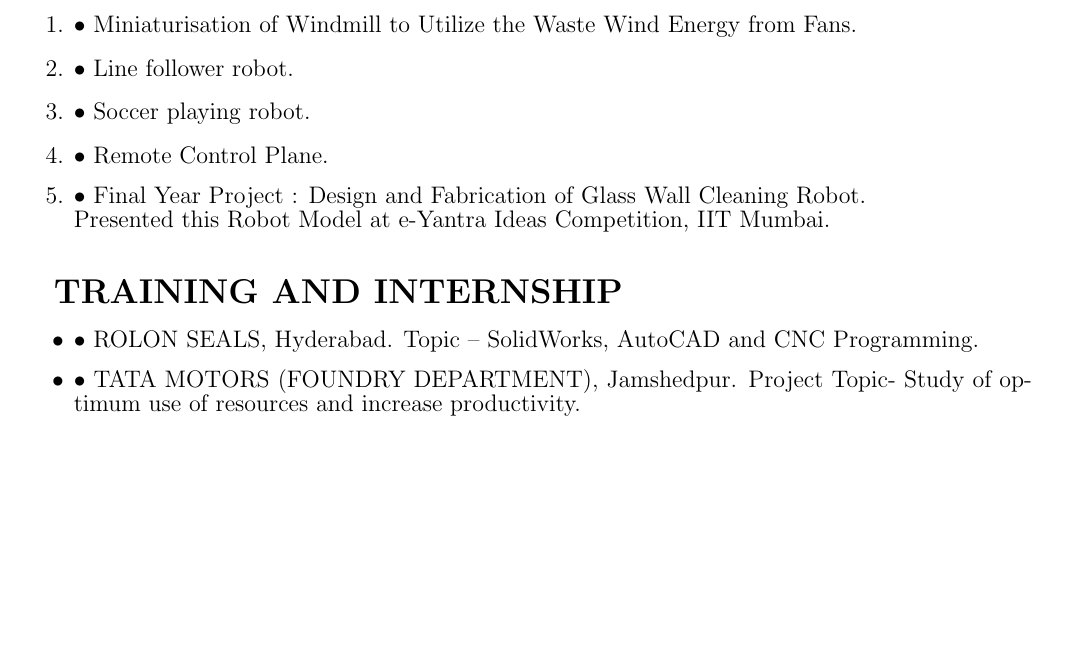
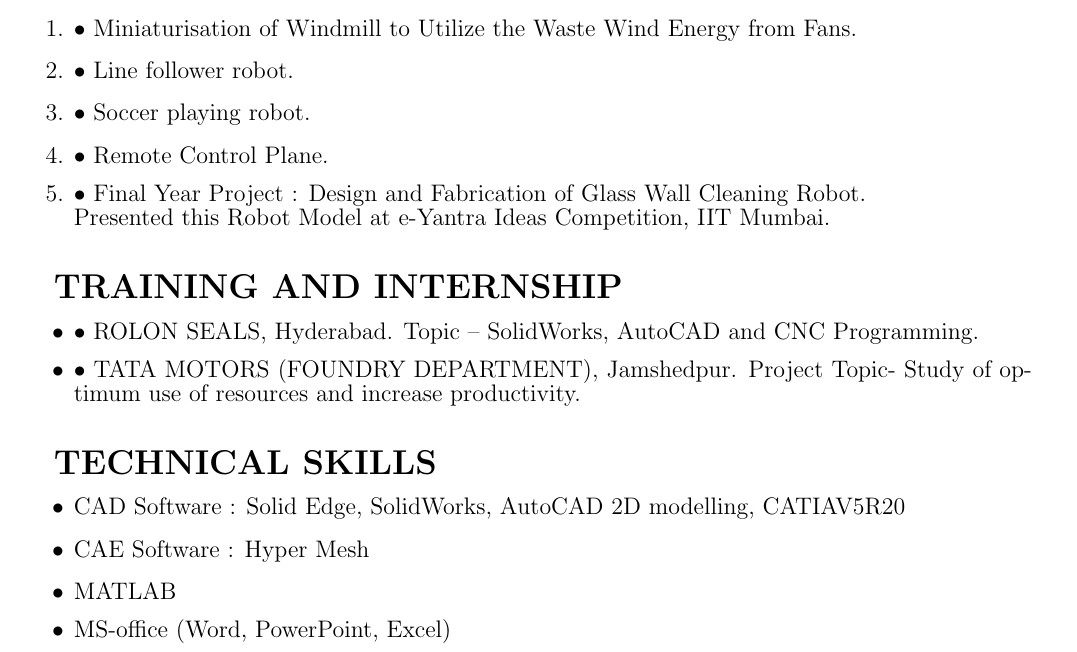
Before and after one commit to vermaabhishek357/AbhishekKumarVerma_Resume, a LaTeX CV (res.tex): part of the page, cut so that both start at the same text, the shorter picture padded with empty space. Compiled offline with pdfLaTeX.

Commit message:
Add files via upload
Technical Skills

```diff
--- a/res.tex
+++ b/res.tex
@@ -58,4 +58,14 @@
 	{\large \item •	TATA MOTORS (FOUNDRY DEPARTMENT), Jamshedpur. Project Topic- Study of optimum use of resources and increase productivity.}
 \end{itemize}\vspace{15px}
 
+	%TECHNICAL SKILLS
+
+\textbf{\LARGE TECHNICAL SKILLS}
+\begin{itemize}
+	{\large \item CAD Software : Solid Edge, SolidWorks, AutoCAD 2D modelling, CATIAV5R20 }
+	{\large \item CAE Software : Hyper Mesh}
+	{\large \item MATLAB }
+	{\large \item MS-office (Word, PowerPoint, Excel)}
+\end{itemize}\vspace{15px}
+
 \end{document}
```
Also changed, not shown: res.pdf, 2 other files.
